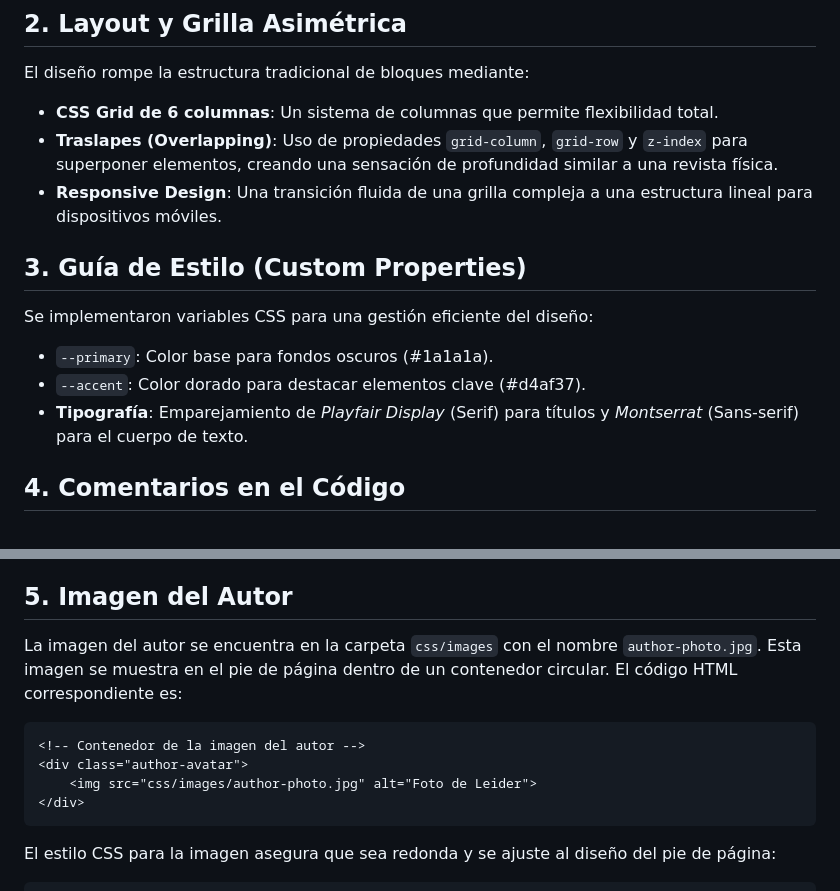
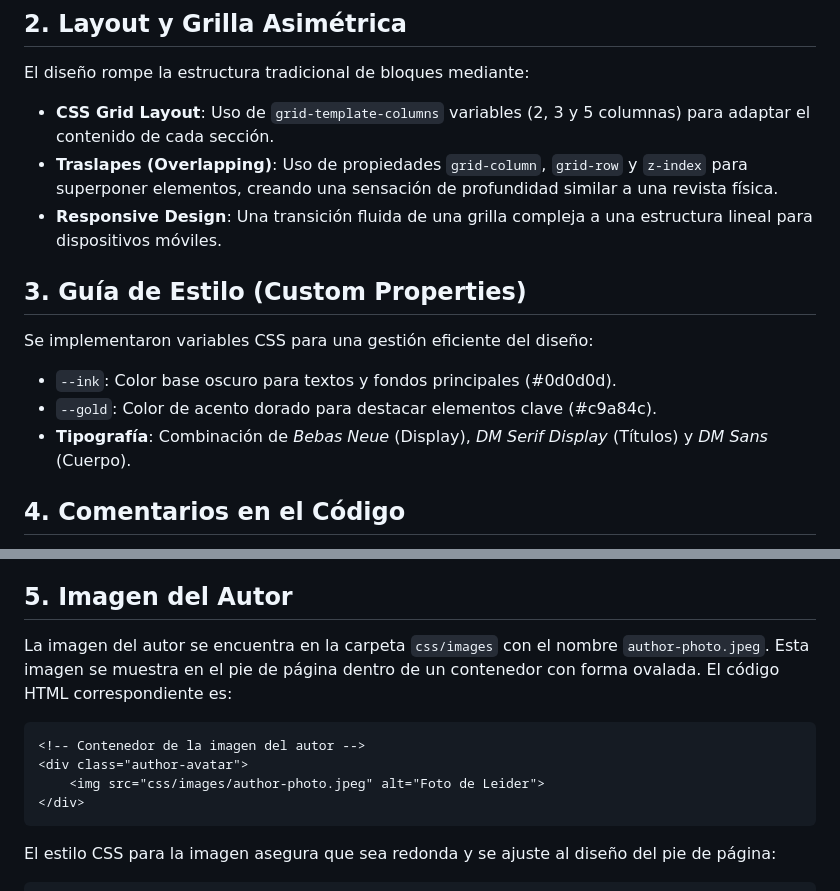
Before and after one commit to leiderdiazcarrillo/lookbook-digital.m, a Markdown page: README.md, 2 parts joined by grey strips. GitHub-like rendering.

Commit message:
Versión inicial: Lookbook Digital completo

````diff
--- a/README.md
+++ b/README.md
@@ -15,15 +15,15 @@ Se agregaron comentarios detallados en el archivo `index.html` explicando el pro
 
 ## 2. Layout y Grilla Asimétrica
 El diseño rompe la estructura tradicional de bloques mediante:
-- **CSS Grid de 6 columnas**: Un sistema de columnas que permite flexibilidad total.
+- **CSS Grid Layout**: Uso de `grid-template-columns` variables (2, 3 y 5 columnas) para adaptar el contenido de cada sección.
 - **Traslapes (Overlapping)**: Uso de propiedades `grid-column`, `grid-row` y `z-index` para superponer elementos, creando una sensación de profundidad similar a una revista física.
 - **Responsive Design**: Una transición fluida de una grilla compleja a una estructura lineal para dispositivos móviles.
 
 ## 3. Guía de Estilo (Custom Properties)
 Se implementaron variables CSS para una gestión eficiente del diseño:
-- `--primary`: Color base para fondos oscuros (#1a1a1a).
-- `--accent`: Color dorado para destacar elementos clave (#d4af37).
-- **Tipografía**: Emparejamiento de *Playfair Display* (Serif) para títulos y *Montserrat* (Sans-serif) para el cuerpo de texto.
+- `--ink`: Color base oscuro para textos y fondos principales (#0d0d0d).
+- `--gold`: Color de acento dorado para destacar elementos clave (#c9a84c).
+- **Tipografía**: Combinación de *Bebas Neue* (Display), *DM Serif Display* (Títulos) y *DM Sans* (Cuerpo).
 
 ## 4. Comentarios en el Código
 Se han añadido comentarios en español en el archivo `index.html` para explicar cada sección y su propósito:
@@ -34,12 +34,12 @@ Se han añadido comentarios en español en el archivo `index.html` para explicar
 En el archivo `style.css`, se han comentado las reglas CSS para describir su función, como el diseño de la grilla, los colores y las animaciones.
 
 ## 5. Imagen del Autor
-La imagen del autor se encuentra en la carpeta `css/images` con el nombre `author-photo.jpg`. Esta imagen se muestra en el pie de página dentro de un contenedor circular. El código HTML correspondiente es:
+La imagen del autor se encuentra en la carpeta `css/images` con el nombre `author-photo.jpeg`. Esta imagen se muestra en el pie de página dentro de un contenedor con forma ovalada. El código HTML correspondiente es:
 
 ```html
 <!-- Contenedor de la imagen del autor -->
 <div class="author-avatar">
-    <img src="css/images/author-photo.jpg" alt="Foto de Leider">
+    <img src="css/images/author-photo.jpeg" alt="Foto de Leider">
 </div>
 ```
 
````
